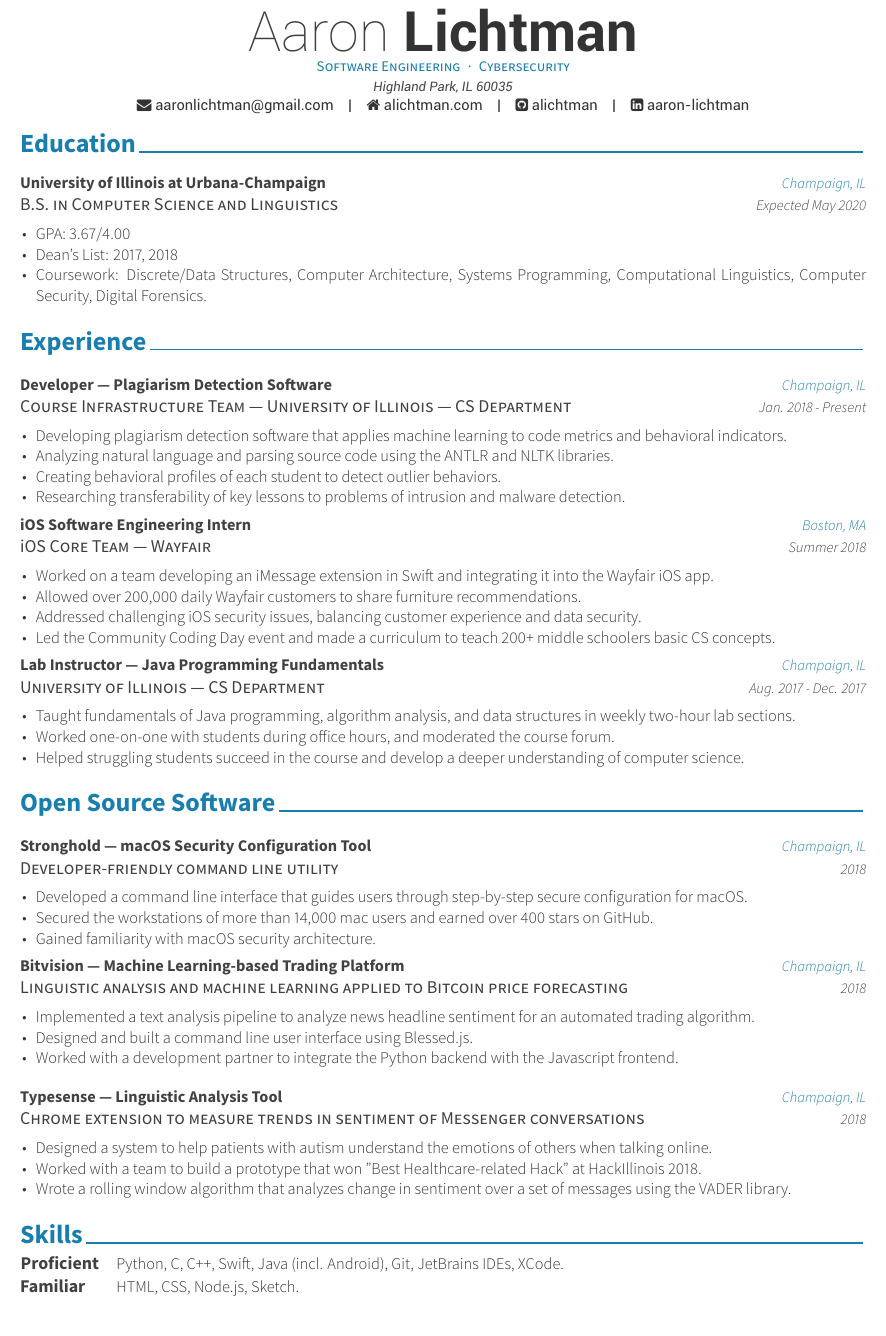
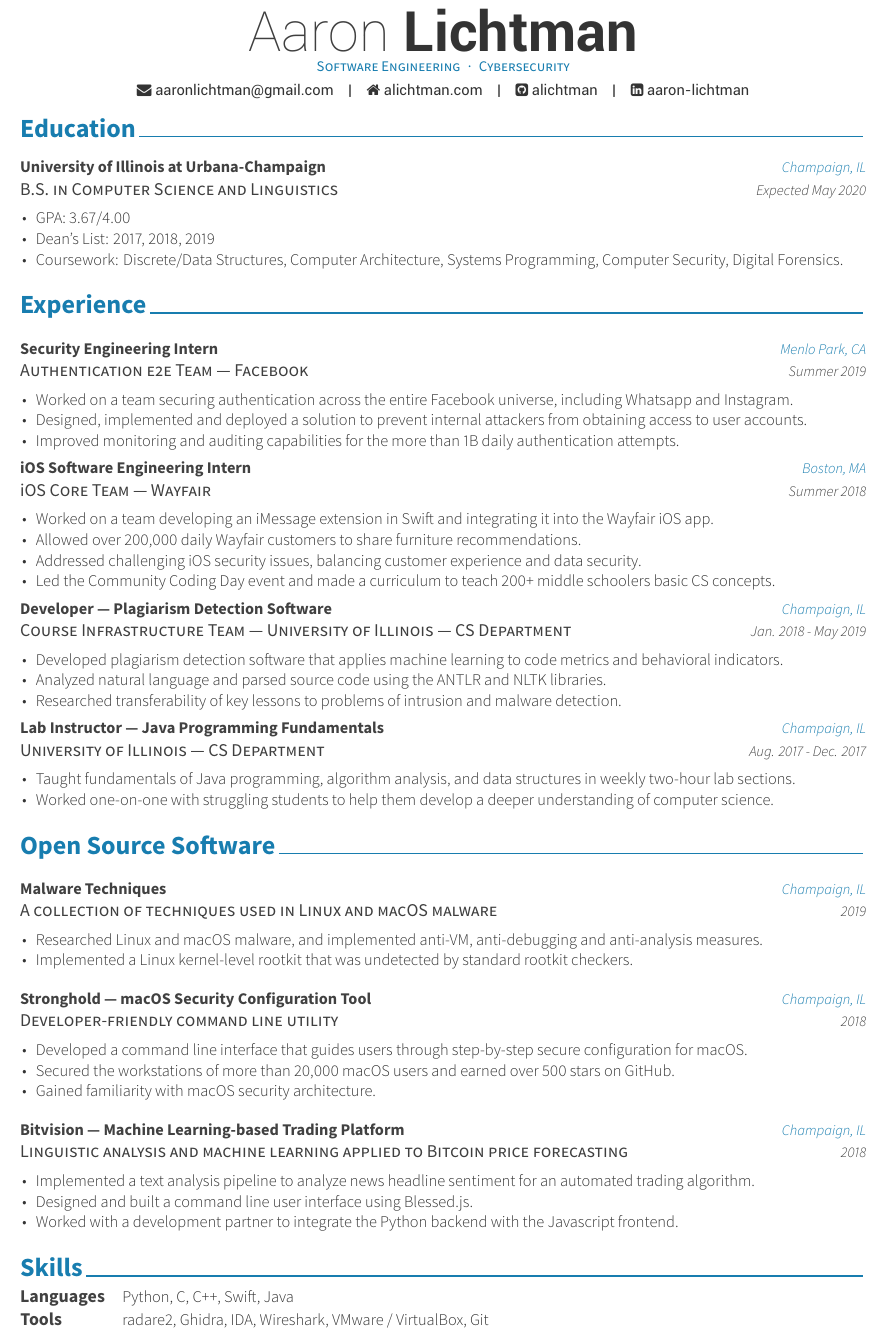
Before and after one commit to alichtman/resume, a LaTeX CV (resume/resume.tex, which reads resume/components/education.tex, resume/components/experience.tex, resume/components/extracurricular.tex): part of the page, cut so that both start at the same text. The pictures show the PDF file resume/resume.pdf that the author committed with the source.

Commit message:
Add Facebook internship and security projects

```diff
--- a/resume/components/education.tex
+++ b/resume/components/education.tex
@@ -19,8 +19,8 @@
       \begin{cvitems} % Description(s) bullet points
        % \item {Business Minor}
         \item {GPA: 3.67/4.00}
-        \item {Dean's List: 2017, 2018}
-        \item {Coursework: Discrete/Data Structures, Computer Architecture, Systems Programming, Computational Linguistics, Computer Security, Digital Forensics.}%
+        \item {Dean's List: 2017, 2018, 2019}
+        \item {Coursework: Discrete/Data Structures, Computer Architecture, Systems Programming, Computer Security, Digital Forensics.}%
       \end{cvitems}
     }
 
--- a/resume/components/experience.tex
+++ b/resume/components/experience.tex
@@ -7,18 +7,18 @@
 %	CONTENT
 %-------------------------------------------------------------------------------
 \begin{cventries}
+
 %---------------------------------------------------------
 \cventry
-{Course Infrastructure Team — University of Illinois — CS Department} % Organization
-{Developer — Plagiarism Detection Software} % Job title
-{Champaign, IL} % Location
-{Jan. 2018 - Present} % Date(s)
+{Authentication e2e Team — Facebook} % Organization
+{Security Engineering Intern} % Job title
+{Menlo Park, CA} % Location
+{Summer 2019} % Date(s)
 {
 	\begin{cvitems} % Description(s) of tasks/responsibilities
-		\item {Developing plagiarism detection software that applies machine learning to code metrics and behavioral indicators.}
-		\item {Analyzing natural language and parsing source code using the ANTLR and NLTK libraries.}
-		\item {Creating behavioral profiles of each student to detect outlier behaviors.}
-		\item {Researching transferability of key lessons to problems of intrusion and malware detection.}
+		\item {Worked on a team securing authentication across the entire Facebook universe, including Whatsapp and Instagram.}
+		\item {Designed, implemented and deployed a solution to prevent internal attackers from obtaining access to user accounts.}
+		\item {Improved monitoring and auditing capabilities for the more than 1B daily authentication attempts.}
 	\end{cvitems}
 }
 %---------------------------------------------------------
@@ -37,3 +37,11 @@
 }
 %---------------------------------------------------------
 \cventry
+{Course Infrastructure Team — University of Illinois — CS Department} % Organization
+{Developer — Plagiarism Detection Software} % Job title
+{Champaign, IL} % Location
+{Jan. 2018 - May 2019} % Date(s)
+{
+	\begin{cvitems} % Description(s) of tasks/responsibilities
+		\item {Developed plagiarism detection software that applies machine learning to code metrics and behavioral indicators.}
+		\item {Analyzed natural language and parsed source code using the ANTLR and NLTK libraries.}
@@ -44,8 +57,7 @@
 {
 	\begin{cvitems} % Description(s) of tasks/responsibilities
 		\item {Taught fundamentals of Java programming, algorithm analysis, and data structures in weekly two-hour lab sections.}
-		\item {Worked one-on-one with students during office hours, and moderated the course forum.}
-		\item {Helped struggling students succeed in the course and develop a deeper understanding of computer science.}
+		\item {Worked one-on-one with struggling students to help them develop a deeper understanding of computer science.}
 	\end{cvitems}
 }
 %---------------------------------------------------------
--- a/resume/components/extracurricular.tex
+++ b/resume/components/extracurricular.tex
@@ -2,13 +2,24 @@
 %	SECTION TITLE
 %-------------------------------------------------------------------------------
 \cvsection{Open Source Software}
-
 
 %-------------------------------------------------------------------------------
 %	CONTENT
 %-------------------------------------------------------------------------------
 \begin{cventries}
 %---------------------------------------------------------
+\cventry
+{A collection of techniques used in Linux and macOS malware} % Organization
+{Malware Techniques} % Job title
+{Champaign, IL} % Location
+{2019} % Date(s)
+{
+	\begin{cvitems} % Description(s) of tasks/responsibilities
+		\item {Researched Linux and macOS malware, and implemented anti-VM, anti-debugging and anti-analysis measures.}
+		\item {Implemented a Linux kernel-level rootkit that was undetected by standard rootkit checkers.}
+	\end{cvitems}
+}
+
 \cventry
 {Developer-friendly command line utility} % Organization
 {Stronghold — macOS Security Configuration Tool} % Job title
@@ -17,10 +28,11 @@
 {
 	\begin{cvitems} % Description(s) of tasks/responsibilities
 		\item {Developed a command line interface that guides users through step-by-step secure configuration for macOS.}
-		\item {Secured the workstations of more than 14,000 mac users and earned over 400 stars on GitHub.}
-		\item{Gained familiarity with macOS security architecture.}
+		\item {Secured the workstations of more than 20,000 macOS users and earned over 500 stars on GitHub.}
+		\item {Gained familiarity with macOS security architecture.}
 	\end{cvitems}
 }
+
 \cventry
 {Linguistic analysis and machine learning applied to Bitcoin price forecasting} % Organization
 {Bitvision — Machine Learning-based Trading Platform} % Job title
@@ -34,18 +46,19 @@
 	\end{cvitems}
 }
 
-\cventry
-{Chrome extension to measure trends in sentiment of Messenger conversations} % Organization
-{Typesense — Linguistic Analysis Tool} % Job title
-{Champaign, IL} % Location
-{2018} % Date(s)
-{
-	\begin{cvitems} % Description(s) of tasks/responsibilities
-		\item {Designed a system to help patients with autism understand the emotions of others when talking online.}
-		\item {Worked with a team to build a prototype that won "Best Healthcare-related Hack" at HackIllinois 2018.}
-		\item {Wrote a rolling window algorithm that analyzes change in sentiment over a set of messages using the VADER library.}
-	\end{cvitems}
-}
+% \cventry
+% {Chrome extension to measure trends in sentiment of Messenger conversations} % Organization
+% {Typesense — Linguistic Analysis Tool} % Job title
+% {Champaign, IL} % Location
+% {2018} % Date(s)
+% {
+% 	\begin{cvitems} % Description(s) of tasks/responsibilities
+% 		\item {Designed a system to help patients with autism understand the emotions of others when talking online.}
+% 		\item {Worked with a team to build a prototype that won "Best Healthcare-related Hack" at HackIllinois 2018.}
+% 		\item {Wrote a rolling window algorithm that analyzes change in sentiment over a set of messages using the VADER library.}
+% 	\end{cvitems}
+% }
+
 %\cventry
 %{Open Source Software} % Organization
 %{Shallow-Backup} % Job title
--- a/resume/components/skills.tex
+++ b/resume/components/skills.tex
@@ -9,14 +9,11 @@
 \begin{cvskills}
 
 	\cvskill
-	{Proficient} % Category
-	{Python, C, C++,  Swift, Java (incl. Android), Git, JetBrains IDEs, XCode.} % Skills
+	{Languages} % Category
+	{Python, C, C++, Swift, Java} % Skills
 
 	\cvskill
-	{Familiar\hphantom{9} } % Category
-	{HTML, CSS, Node.js, Sketch.} % Skills
-
-
-
+	{Tools\hphantom{25}\color{white}.\hphantom{25}} % Category
+	{radare2, Ghidra, IDA, Wireshark, VMware / VirtualBox, Git} % Skills
 
 \end{cvskills}
--- a/resume/resume.tex
+++ b/resume/resume.tex
@@ -51,7 +51,6 @@
 %-------------------------------------------------------------------------------
 \name{Aaron}{Lichtman}
 \position{Software Engineering{\enskip\cdotp\enskip}Cybersecurity}
-\address{Highland Park, IL 60035}
 \email{aaronlichtman@gmail.com}
 \github{alichtman}
 \homepage{alichtman.com}
```
Also changed, not shown: resume/resume.pdf, resume/components/experience.tex (5 more changed lines), 1 other file.
